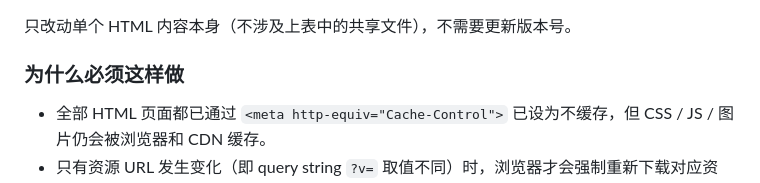
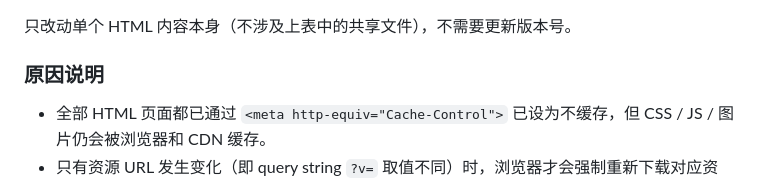
Before and after one commit to KrelinnBios/PrismSelf, a Markdown page: AGENTS.md, the part around the change. GitHub-like rendering.

Commit message:
docs: AGENTS.md 措辞调整为「原因说明」

```diff
--- a/AGENTS.md
+++ b/AGENTS.md
@@ -112,7 +112,7 @@ PrismSelf 是一个中文静态网页知识库，聚焦性别理论、心理概
 
 只改动单个 HTML 内容本身（不涉及上表中的共享文件），不需要更新版本号。
 
-### 为什么必须这样做
+### 原因说明
 
 - 全部 HTML 页面都已通过 `<meta http-equiv="Cache-Control">` 已设为不缓存，但 CSS / JS / 图片仍会被浏览器和 CDN 缓存。
 - 只有资源 URL 发生变化（即 query string `?v=` 取值不同）时，浏览器才会强制重新下载对应资源。
```
